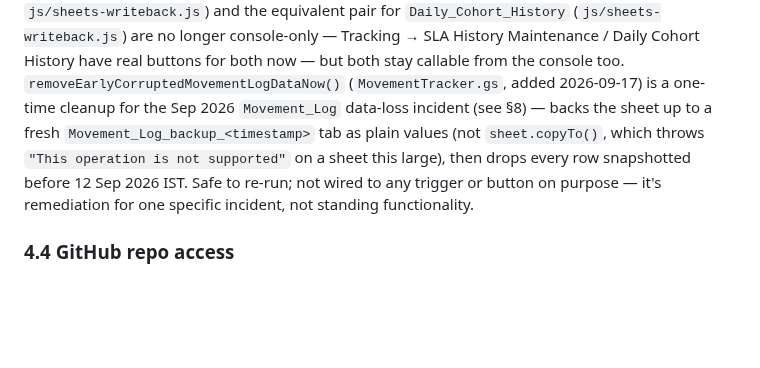
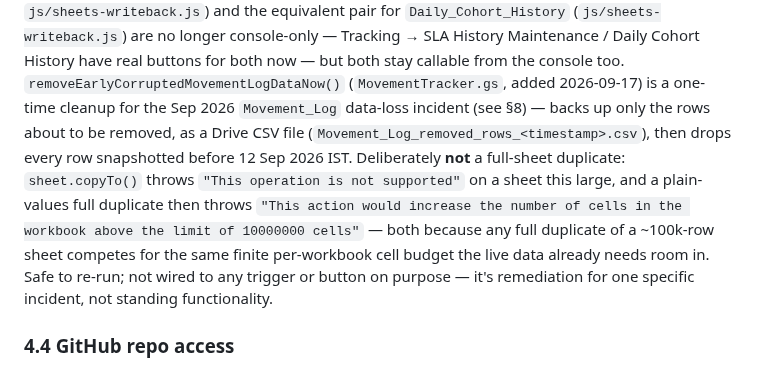
Before and after one commit to snehilchhimwal-stack/leads-dashboard, a Markdown page: HANDOVER.md, the part around the change. GitHub-like rendering; blank space fills up the shorter version.

```diff
--- a/HANDOVER.md
+++ b/HANDOVER.md
@@ -314,12 +314,17 @@ console-only — Tracking → SLA History Maintenance / Daily Cohort History
 have real buttons for both now — but both stay callable from the console
 too. `removeEarlyCorruptedMovementLogDataNow()` (`MovementTracker.gs`,
 added 2026-09-17) is a one-time cleanup for the Sep 2026 `Movement_Log`
-data-loss incident (see §8) — backs the sheet up to a fresh
-`Movement_Log_backup_<timestamp>` tab as plain values (not `sheet.copyTo()`,
-which throws `"This operation is not supported"` on a sheet this large),
-then drops every row snapshotted before 12 Sep 2026 IST. Safe to re-run;
-not wired to any trigger or button on purpose — it's remediation for one
-specific incident, not standing functionality.
+data-loss incident (see §8) — backs up only the rows about to be removed,
+as a Drive CSV file (`Movement_Log_removed_rows_<timestamp>.csv`), then
+drops every row snapshotted before 12 Sep 2026 IST. Deliberately **not**
+a full-sheet duplicate: `sheet.copyTo()` throws `"This operation is not
+supported"` on a sheet this large, and a plain-values full duplicate then
+throws `"This action would increase the number of cells in the workbook
+above the limit of 10000000 cells"` — both because any full duplicate of
+a ~100k-row sheet competes for the same finite per-workbook cell budget
+the live data already needs room in. Safe to re-run; not wired to any
+trigger or button on purpose — it's remediation for one specific
+incident, not standing functionality.
 
 ### 4.4 GitHub repo access
 
```
Also changed, not shown: docs/gs-modules/GS-008-movementtracker.md (+9 -6 lines).
